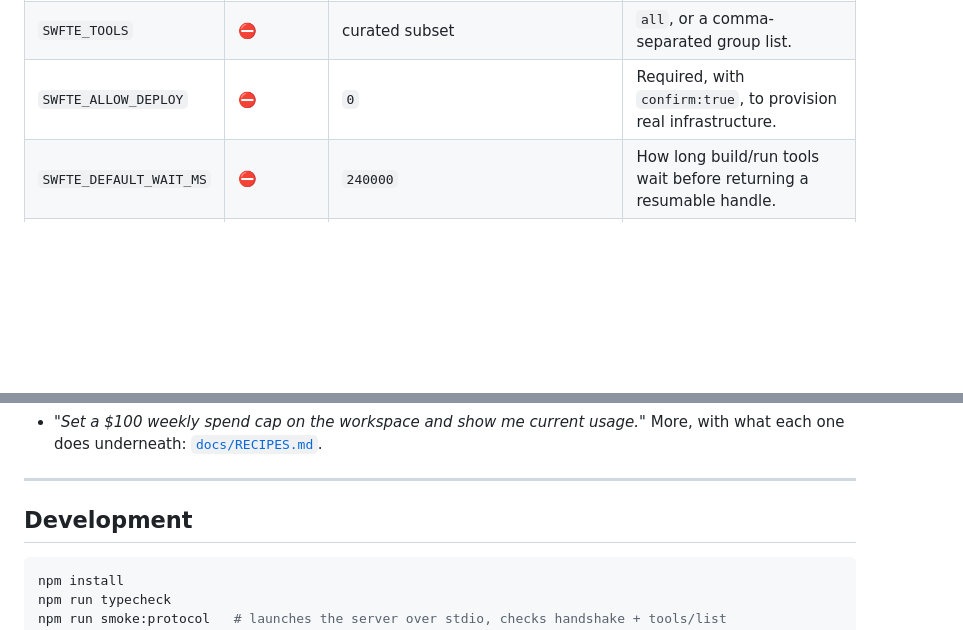
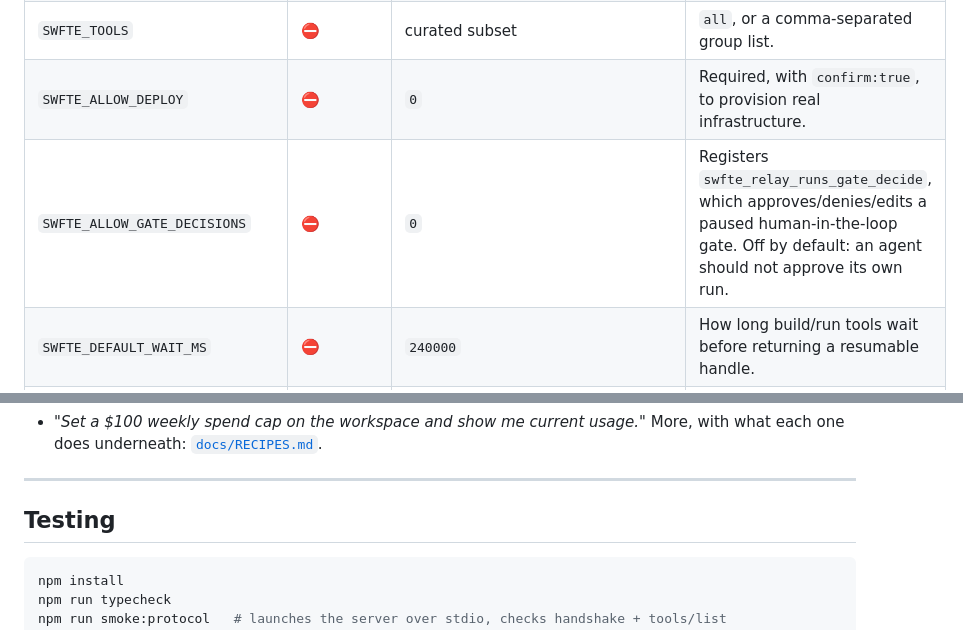
Before and after one commit to SwfteAI/swfte-mcp-server, a Markdown page: README.md, 2 parts joined by grey strips. Drawn GitHub-style; blank space fills up the shorter version.

````diff
--- a/README.md
+++ b/README.md
@@ -149,6 +150,7 @@ guide, [`docs/RECIPES.md`](./docs/RECIPES.md) for worked examples, and
 | `SWFTE_WORKSPACE_ID` | ⛔ | — | API keys only; a PAT carries its own binding. |
 | `SWFTE_TOOLS` | ⛔ | curated subset | `all`, or a comma-separated group list. |
 | `SWFTE_ALLOW_DEPLOY` | ⛔ | `0` | Required, with `confirm:true`, to provision real infrastructure. |
+| `SWFTE_ALLOW_GATE_DECISIONS` | ⛔ | `0` | Registers `swfte_relay_runs_gate_decide`, which approves/denies/edits a paused human-in-the-loop gate. Off by default: an agent should not approve its own run. |
 | `SWFTE_DEFAULT_WAIT_MS` | ⛔ | `240000` | How long build/run tools wait before returning a resumable handle. |
 | `SWFTE_DEBUG` | ⛔ | `0` | Log request lines to stderr. |
 | `SWFTE_TELEMETRY` | ⛔ | on | `0` (or `false`, `off`, `no`) sends no usage events at all. See [Telemetry](#telemetry). |
@@ -508,7 +542,7 @@ More, with what each one does underneath: [`docs/RECIPES.md`](./docs/RECIPES.md)
 
 ---
 
-## Development
+## Testing
 
 ```bash
 npm install
````
Also changed, not shown: other parts of README.md (+45 -8 lines).
